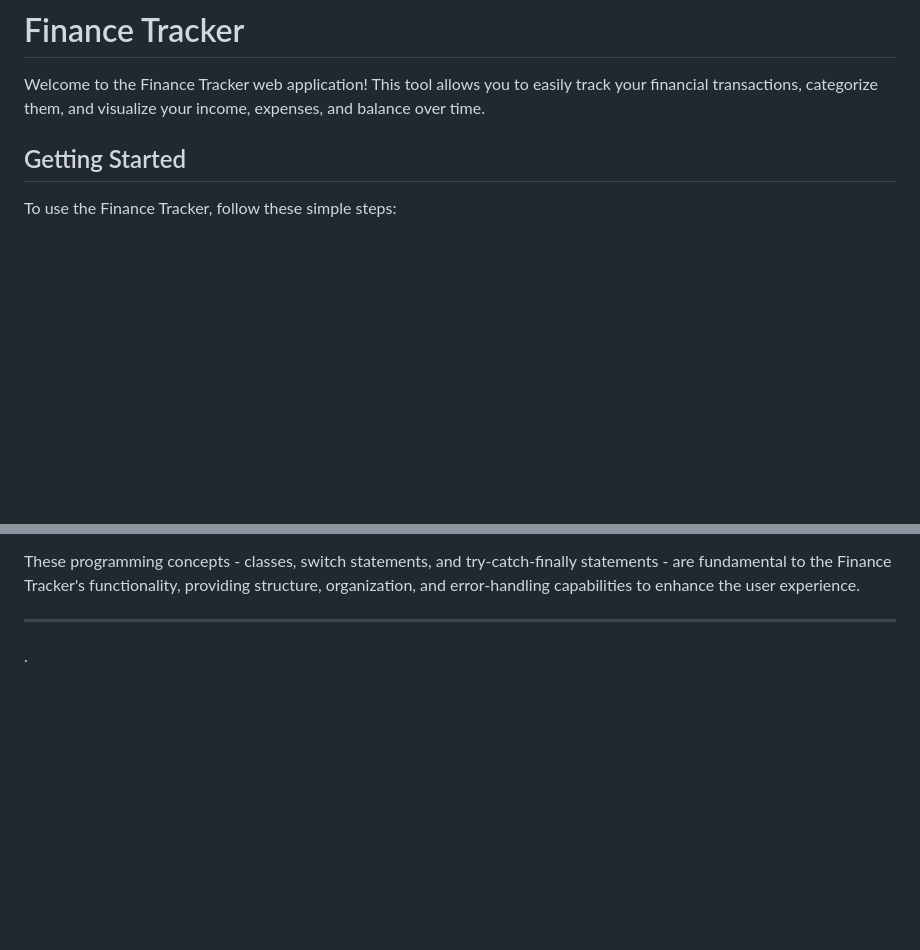
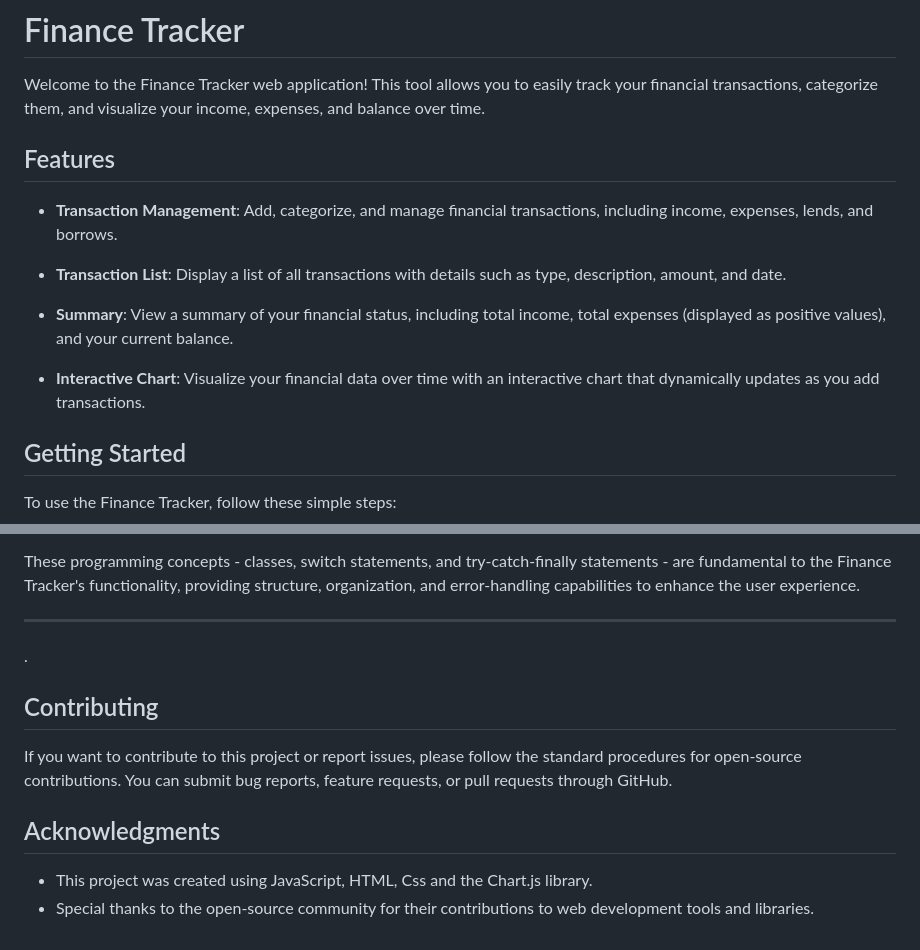
Before and after one commit to imacpowers/js_bounty, a Markdown page: README.md, 2 parts joined by grey strips. Rendered like a GitHub page; blank space fills up the shorter version.

```diff
--- a/README.md
+++ b/README.md
@@ -5,6 +5,16 @@
 # Finance Tracker
 
 Welcome to the Finance Tracker web application! This tool allows you to easily track your financial transactions, categorize them, and visualize your income, expenses, and balance over time.
+## Features
+
+- **Transaction Management**: Add, categorize, and manage financial transactions, including income, expenses, lends, and borrows.
+
+- **Transaction List**: Display a list of all transactions with details such as type, description, amount, and date.
+
+- **Summary**: View a summary of your financial status, including total income, total expenses (displayed as positive values), and your current balance.
+
+- **Interactive Chart**: Visualize your financial data over time with an interactive chart that dynamically updates as you add transactions.
+
 
 ## Getting Started
 
@@ -145,3 +155,11 @@ These programming concepts - classes, switch statements, and try-catch-finally s
 ---
 
 .
+## Contributing
+
+If you want to contribute to this project or report issues, please follow the standard procedures for open-source contributions. You can submit bug reports, feature requests, or pull requests through GitHub.
+
+## Acknowledgments
+
+- This project was created using JavaScript, HTML, Css and the Chart.js library.
+- Special thanks to the open-source community for their contributions to web development tools and libraries.
```
